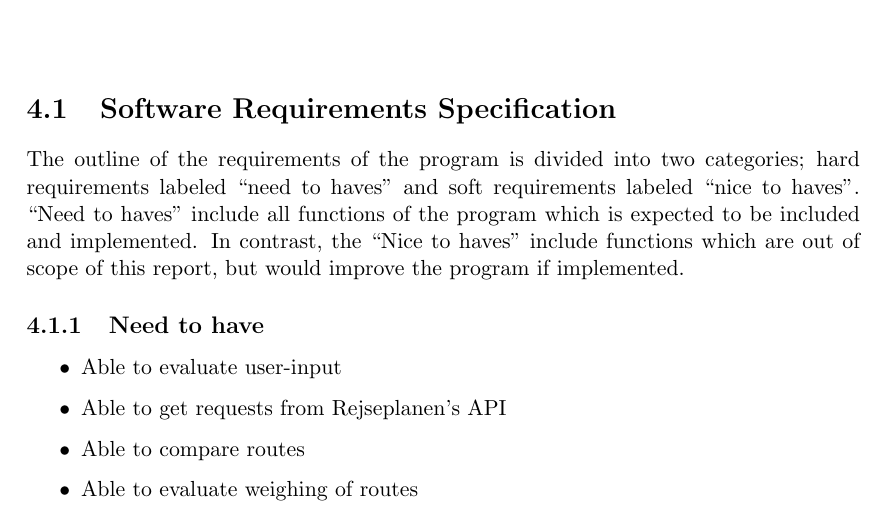
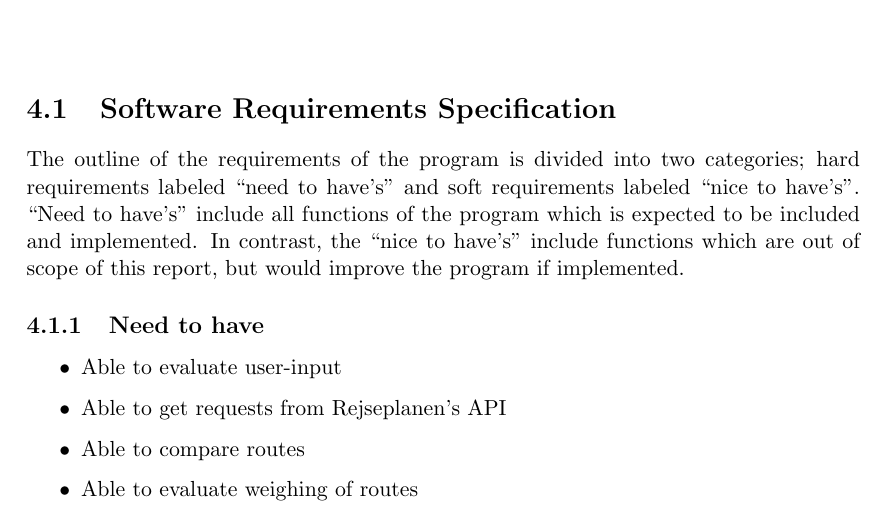
Before and after one commit to audio-engineer/aau-p1-article, a LaTeX document (src/main.tex, which reads src/problem-solution/srs.tex): part of page 34 of 46, cut so that both start at the same text. Compiled offline with pdfLaTeX.

Commit message:
Update srs.tex

```diff
--- a/src/problem-solution/srs.tex
+++ b/src/problem-solution/srs.tex
@@ -3,9 +3,9 @@
 % textidote: ignore end
 
 The outline of the requirements of the program is divided into two categories; hard requirements labeled ``need to
-haves'' and soft requirements labeled ``nice to haves''.
-``Need to haves'' include all functions of the program which is expected to be included and implemented.
-In contrast, the ``Nice to haves'' include functions which are out of scope of this report, but would improve the
+have's'' and soft requirements labeled ``nice to have's''.
+``Need to have's'' include all functions of the program which is expected to be included and implemented.
+In contrast, the ``nice to have's'' include functions which are out of scope of this report, but would improve the
 program if implemented.
 
 % textidote: ignore begin
```
